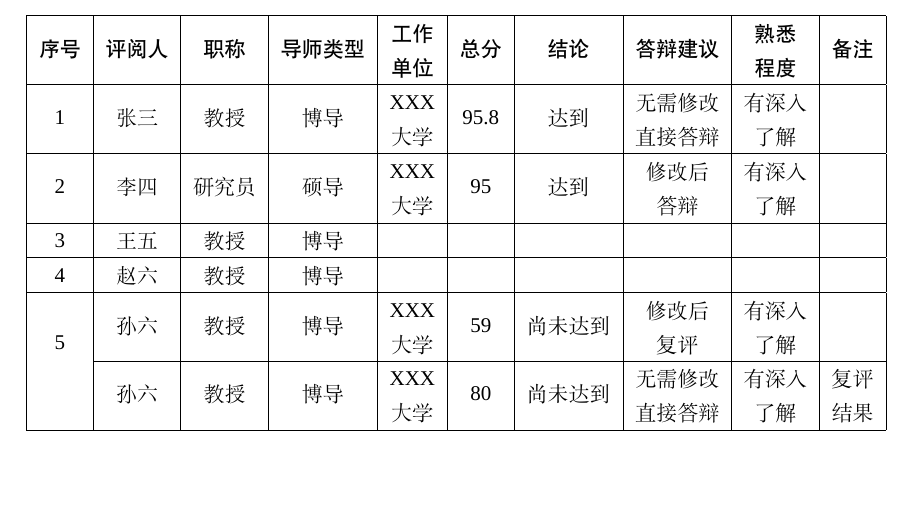
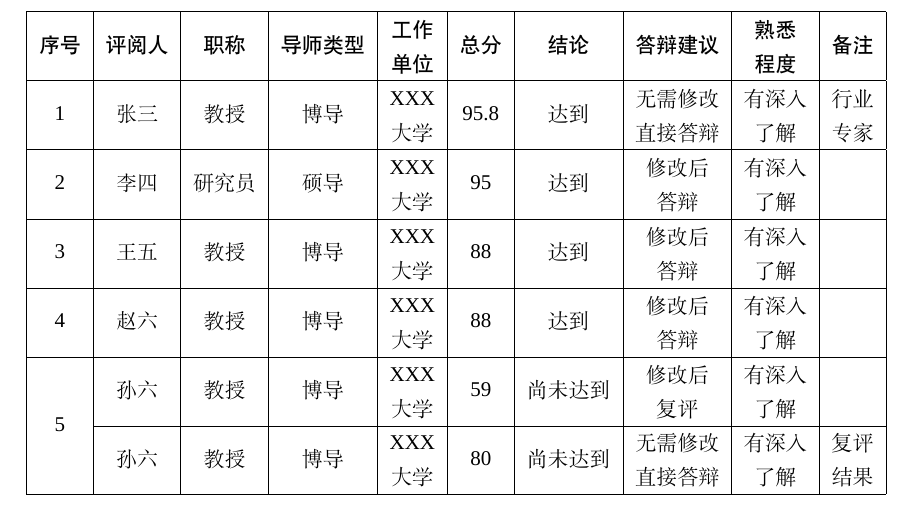
Before and after one commit to Ballad1214/nudtpaper, a LaTeX thesis (mainpaper.tex, which reads data/reviewinfo.tex): part of page 39 of 40, cut so that both start at the same text, the shorter picture padded with empty space. Compiled offline with XeLaTeX; a missing font is replaced by an installed copy or a similar font.

Commit message:
公开评阅表格双行序号居中

```diff
--- a/data/reviewinfo.tex
+++ b/data/reviewinfo.tex
@@ -8,15 +8,14 @@
 		& 	\hei{总分}	& 	\hei{结论}	& 	\hei{答辩建议} &		\hei{\makecell{熟悉\\程度}}& 	\hei{备注} \\
 
 		\hline
-		1 & 张三 & 教授& 博导& \makecell{XXX\\大学} &	95.8 &	达到	& \makecell{无需修改\\直接答辩}	& \makecell{有深入\\了解} &	  \\  \hline
+		1 & 张三 & 教授& 博导& \makecell{XXX\\大学} &	95.8 &	达到	& \makecell{无需修改\\直接答辩}	& \makecell{有深入\\了解} &\makecell{行业\\专家}	  \\  \hline
 	    2 & 李四 & 研究员& 硕导& \makecell{XXX\\大学} &	95 &	达到	& \makecell{修改后\\答辩}	& \makecell{有深入\\了解} &	\\ \hline
-	    3 & 王五 & 教授&  博导& & & & & & \\ \hline
-	    4 & 赵六 & 教授&  博导& & & & & & \\ \hline
-	    \multirow{2}*{5} & 孙六 & 教授&  博导&  \makecell{XXX\\大学} &	59 &	尚未达到	& \makecell{修改后\\复评}	& \makecell{有深入\\了解} & \\ \cline{2-10}
+	    3 & 王五 & 教授&  博导&\makecell{XXX\\大学} & 88& 达到&\makecell{修改后\\答辩} & \makecell{有深入\\了解}& \\ \hline
+	    4 & 赵六 & 教授&  博导& \makecell{XXX\\大学}& 88& 达到& \makecell{修改后\\答辩}& \makecell{有深入\\了解}& \\ \hline
+		\multirow{2}{*}{\makecell{\quad\\5}} & 孙六 & 教授&  博导&  \makecell{XXX\\大学} &	59 &	尚未达到	& \makecell{修改后\\复评}	& \makecell{有深入\\了解} & \\ \cline{2-10}
 	    & 孙六 & 教授&  博导& \makecell{XXX\\大学} & 80 &	尚未达到	& \makecell{无需修改\\直接答辩}	& \makecell{有深入\\了解} & \makecell{复评\\结果} \\
 		\hline
 	\end{tabular}
-	%\caption{}
 \end{table}
 \wuhao{
 \noindent \textbf{说明}：
```
Also changed, not shown: mainpaper.pdf, data/reviewinfo.tex (1 more changed lines), 4 other files.
